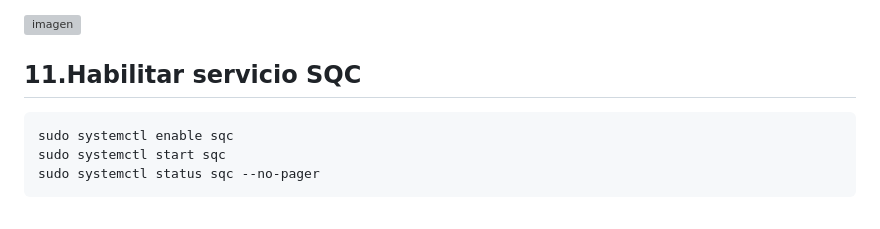
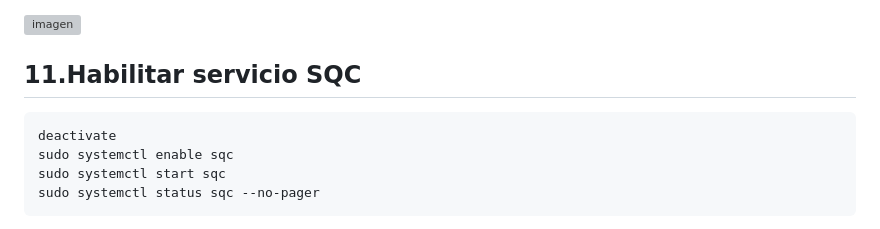
Before and after one commit to sfingerh/basicRaspiConfig_test, a Markdown page: docs/01_instalacion_desde-ceroV1.2.md, the part around the change. GitHub-like rendering; grey boxes are pictures that could not be loaded.

````diff
--- a/docs/01_instalacion_desde-ceroV1.2.md
+++ b/docs/01_instalacion_desde-ceroV1.2.md
@@ -162,6 +162,7 @@ Reiniciar la Raspberry para aplicar los cambios.
 
 ## 11.Habilitar servicio SQC
   ```bash
+  deactivate
   sudo systemctl enable sqc
   sudo systemctl start sqc
   sudo systemctl status sqc --no-pager
````
